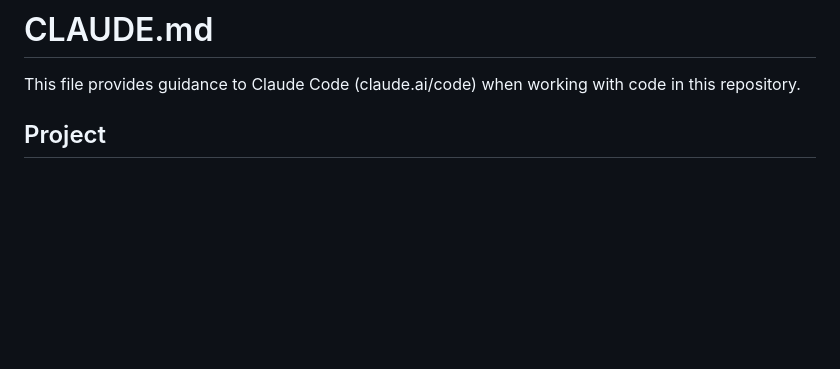
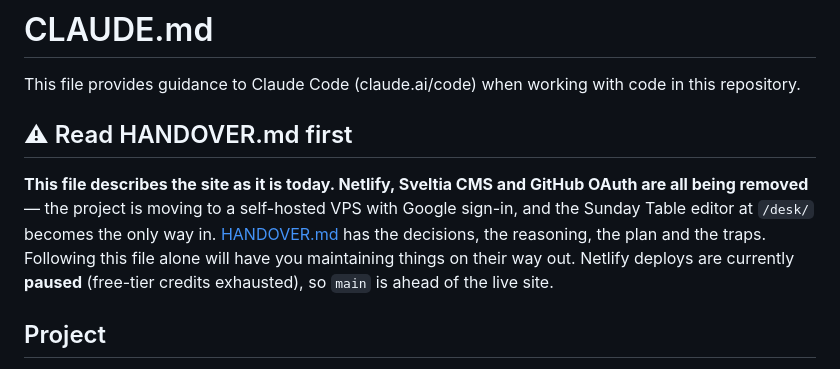
Before and after one commit to vivaanusyd/Collietiel-Adventures, a Markdown page: CLAUDE.md, the part around the change. Drawn GitHub-style; blank space fills up the shorter version.

```diff
--- a/CLAUDE.md
+++ b/CLAUDE.md
@@ -1,6 +1,16 @@
 # CLAUDE.md
 
 This file provides guidance to Claude Code (claude.ai/code) when working with code in this repository.
+
+## ⚠ Read HANDOVER.md first
+
+**This file describes the site as it is today. Netlify, Sveltia CMS and GitHub
+OAuth are all being removed** — the project is moving to a self-hosted VPS with
+Google sign-in, and the Sunday Table editor at `/desk/` becomes the only way in.
+[HANDOVER.md](HANDOVER.md) has the decisions, the reasoning, the plan and the
+traps. Following this file alone will have you maintaining things on their way
+out. Netlify deploys are currently **paused** (free-tier credits exhausted), so
+`main` is ahead of the live site.
 
 ## Project
 
```
Also changed, not shown: HANDOVER.md (added, +327 -0 lines).
